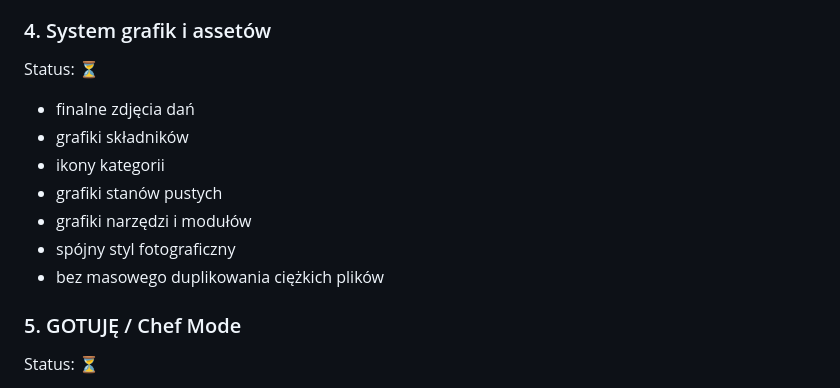
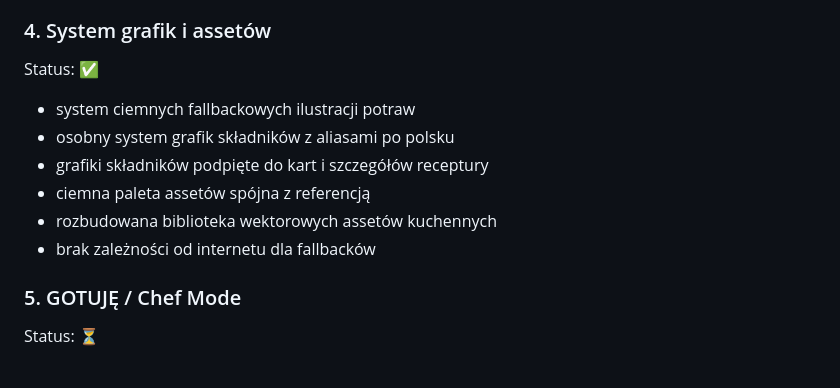
Before and after one commit to cerixu/Zarlok-, a Markdown page: ROADMAP.md, the part around the change. GitHub-like rendering.

Commit message:
mark asset system phase complete

```diff
--- a/ROADMAP.md
+++ b/ROADMAP.md
@@ -53,14 +53,13 @@ Status: ✅
 - wersja 1.5.0
 
 ### 4. System grafik i assetów
-Status: ⏳
-- finalne zdjęcia dań
-- grafiki składników
-- ikony kategorii
-- grafiki stanów pustych
-- grafiki narzędzi i modułów
-- spójny styl fotograficzny
-- bez masowego duplikowania ciężkich plików
+Status: ✅
+- system ciemnych fallbackowych ilustracji potraw
+- osobny system grafik składników z aliasami po polsku
+- grafiki składników podpięte do kart i szczegółów receptury
+- ciemna paleta assetów spójna z referencją
+- rozbudowana biblioteka wektorowych assetów kuchennych
+- brak zależności od internetu dla fallbacków
 
 ### 5. GOTUJĘ / Chef Mode
 Status: ⏳
```
